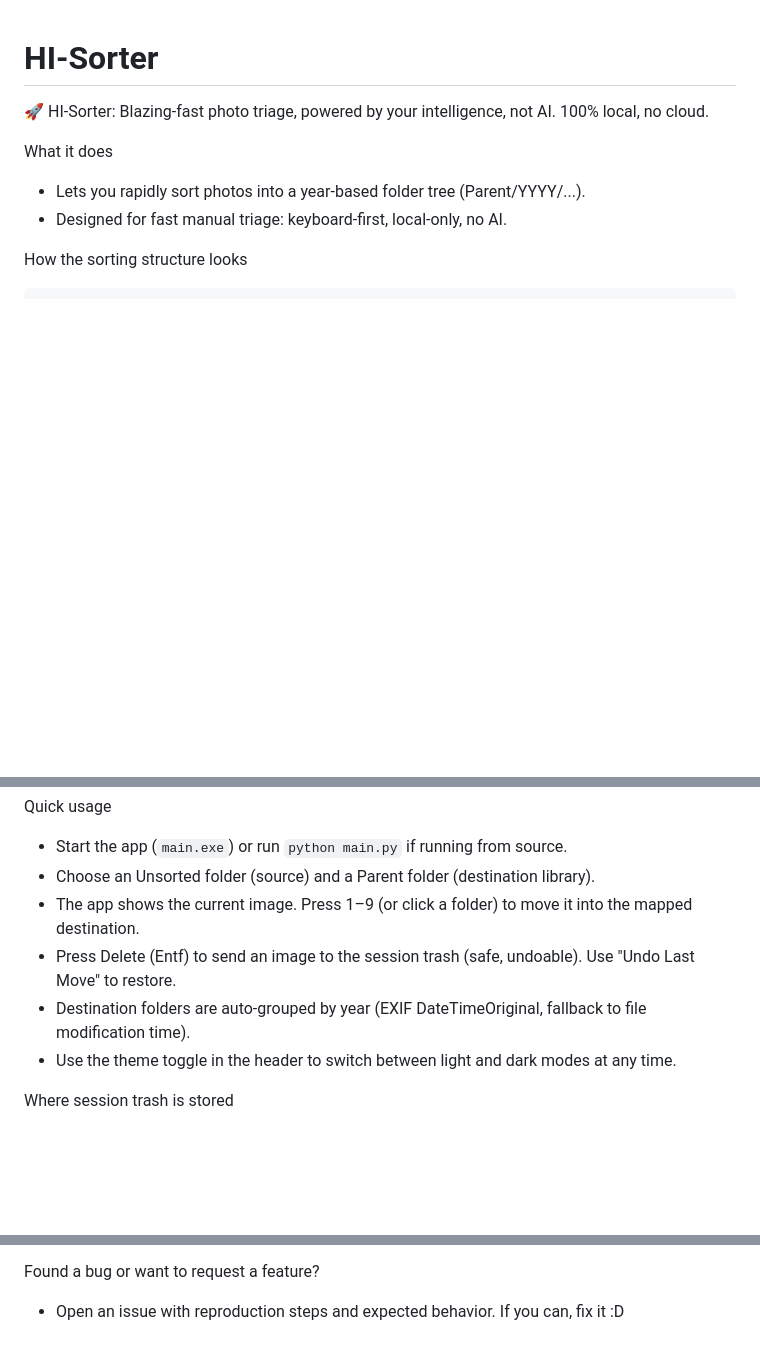
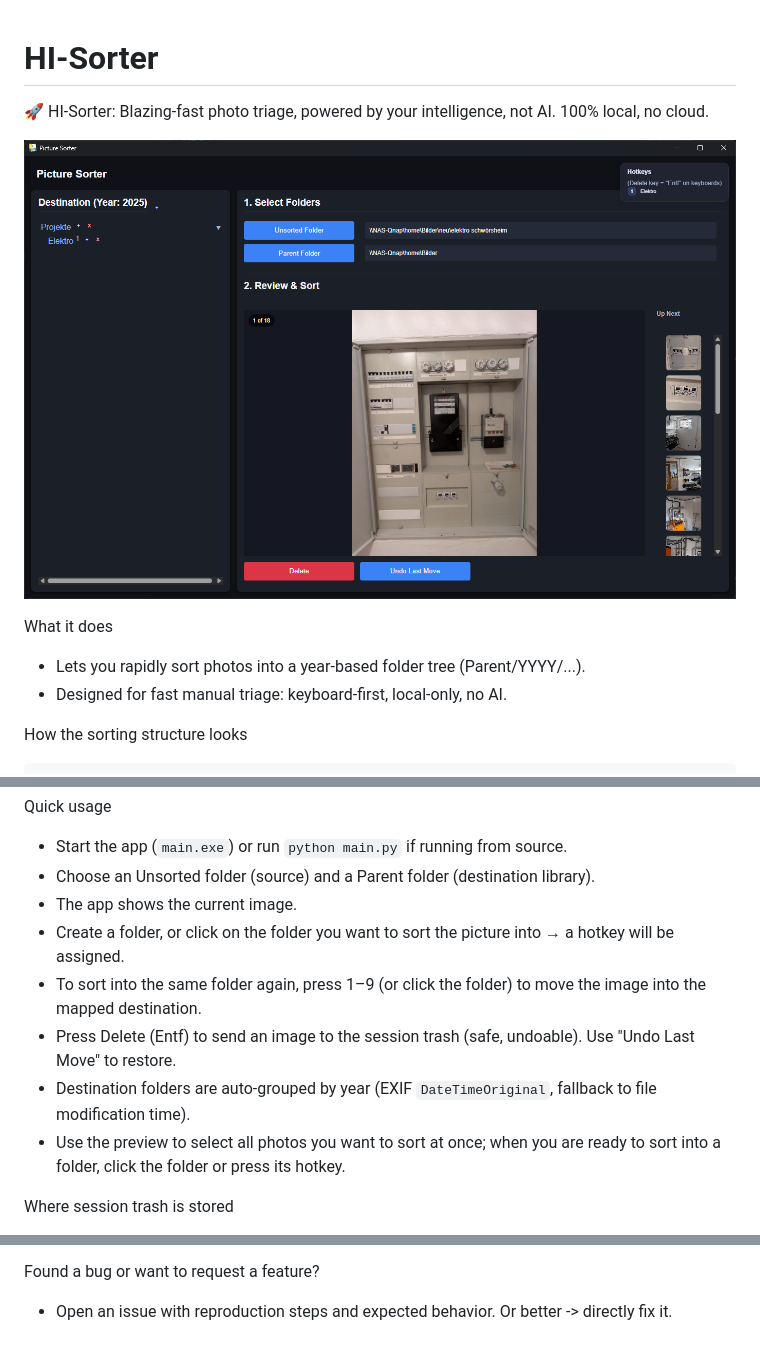
Before and after one commit to benediktpaulus/HI-Sorter, a Markdown page: README.md, 3 parts joined by grey strips. GitHub-like rendering; pictures changed too: pic/2025-11-18_20h29_19.png (added); blank space fills up the shorter version.

```diff
--- a/README.md
+++ b/README.md
@@ -1,5 +1,7 @@
 # HI-Sorter
 🚀 HI-Sorter: Blazing-fast photo triage, powered by your intelligence, not AI. 100% local, no cloud.
+
+![HI-Sorter Screenshot](pic/2025-11-18_20h29_19.png)
 
 What it does
 - Lets you rapidly sort photos into a year-based folder tree (Parent/YYYY/...).
@@ -24,10 +26,12 @@ Why it's fast
 Quick usage
 - Start the app (`main.exe`) or run `python main.py` if running from source.
 - Choose an Unsorted folder (source) and a Parent folder (destination library).
-- The app shows the current image. Press 1–9 (or click a folder) to move it into the mapped destination.
+- The app shows the current image.
+- Create a folder, or click on the folder you want to sort the picture into → a hotkey will be assigned.
+- To sort into the same folder again, press 1–9 (or click the folder) to move the image into the mapped destination.
 - Press Delete (Entf) to send an image to the session trash (safe, undoable). Use "Undo Last Move" to restore.
-- Destination folders are auto-grouped by year (EXIF DateTimeOriginal, fallback to file modification time).
-- Use the theme toggle in the header to switch between light and dark modes at any time.
+- Destination folders are auto-grouped by year (EXIF `DateTimeOriginal`, fallback to file modification time).
+- Use the preview to select all photos you want to sort at once; when you are ready to sort into a folder, click the folder or press its hotkey.
 
 Where session trash is stored
 - Deleted files go to a `trash` folder inside your chosen Parent folder (i.e. `{Parent}\trash`). Restores handle name conflicts by appending "(restored)".
@@ -64,4 +68,4 @@ How to contribute
 3. Open a pull request with a brief description of the problem and your solution.
 
 Found a bug or want to request a feature?
-- Open an issue with reproduction steps and expected behavior. If you can, fix it :D
+- Open an issue with reproduction steps and expected behavior. Or better -> directly fix it.
```
